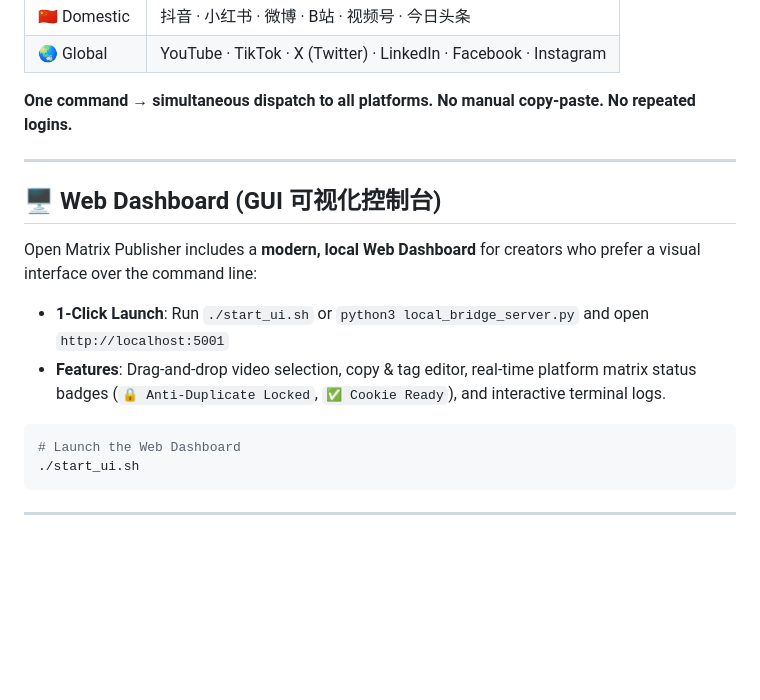
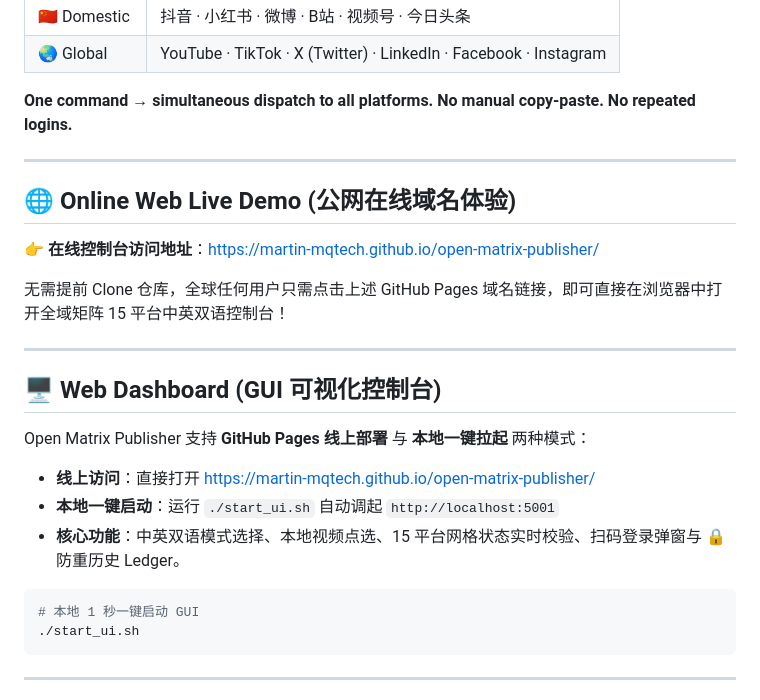
Before and after one commit to Martin-MQtech/open-matrix-publisher, a Markdown page: README.md, the part around the change. Rendered like a GitHub page; blank space fills up the shorter version.

Commit message:
docs: add GitHub Pages online live demo URL (https://martin-mqtech.github.io/open-matrix-publisher/) and online web architecture guide

````diff
--- a/README.md
+++ b/README.md
@@ -20,15 +20,24 @@
 
 ---
 
+## 🌐 Online Web Live Demo (公网在线域名体验)
+
+👉 **在线控制台访问地址**：[https://martin-mqtech.github.io/open-matrix-publisher/](https://martin-mqtech.github.io/open-matrix-publisher/)
+
+无需提前 Clone 仓库，全球任何用户只需点击上述 GitHub Pages 域名链接，即可直接在浏览器中打开全域矩阵 15 平台中英双语控制台！
+
+---
+
 ## 🖥️ Web Dashboard (GUI 可视化控制台)
 
-Open Matrix Publisher includes a **modern, local Web Dashboard** for creators who prefer a visual interface over the command line:
+Open Matrix Publisher 支持 **GitHub Pages 线上部署** 与 **本地一键拉起** 两种模式：
 
-- **1-Click Launch**: Run `./start_ui.sh` or `python3 local_bridge_server.py` and open `http://localhost:5001`
-- **Features**: Drag-and-drop video selection, copy & tag editor, real-time platform matrix status badges (`🔒 Anti-Duplicate Locked`, `✅ Cookie Ready`), and interactive terminal logs.
+- **线上访问**：直接打开 [https://martin-mqtech.github.io/open-matrix-publisher/](https://martin-mqtech.github.io/open-matrix-publisher/)
+- **本地一键启动**：运行 `./start_ui.sh` 自动调起 `http://localhost:5001`
+- **核心功能**：中英双语模式选择、本地视频点选、15 平台网格状态实时校验、扫码登录弹窗与 🔒 防重历史 Ledger。
 
 ```bash
-# Launch the Web Dashboard
+# 本地 1 秒一键启动 GUI
 ./start_ui.sh
 ```
 
````
Also changed, not shown: 执行手册.md (+6 -4 lines).
